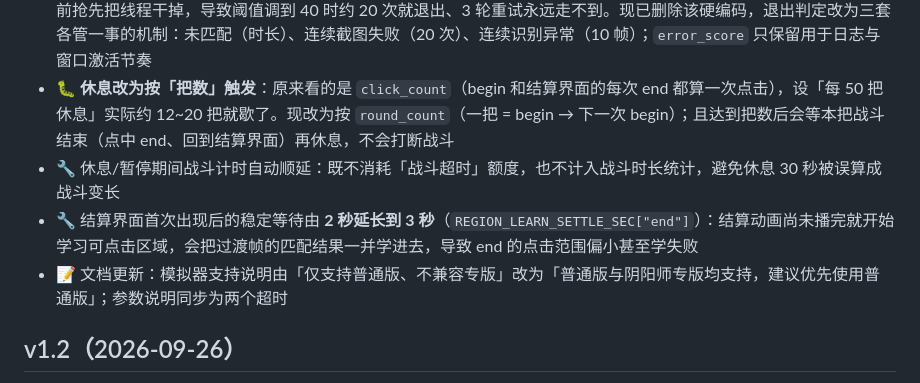
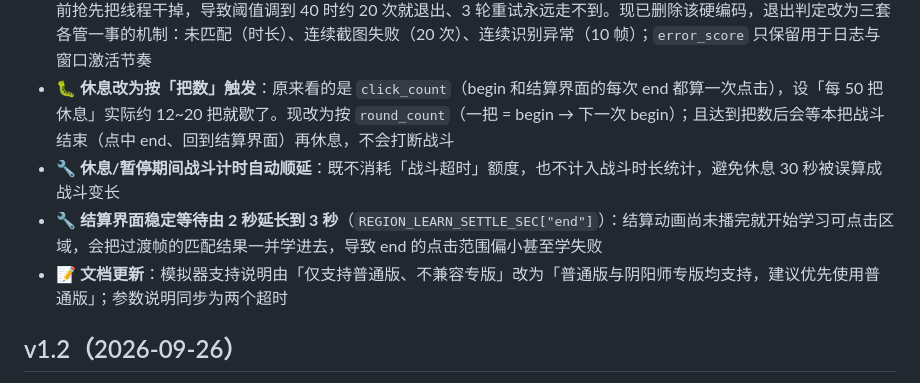
Before and after one commit to xbka/yys_auto, a Markdown page: README.md, the part around one of its changes. GitHub-like rendering.

```diff
--- a/README.md
+++ b/README.md
@@ -272,9 +298,9 @@ yys_auto_v1.3/
 - ✨ **新增「战斗超时」参数**（默认 240 秒）：从点中 begin 到第一次点中 end 之间单独计时，这段本来就没有可点目标，不再计入未匹配。长线副本（2~3 分钟）可调到 300~360，避免被误杀；真正卡死时该超时会直接停止并说明原因。休息/暂停期间战斗计时自动顺延，既不消耗超时额度，也不计入战斗时长统计
 - 🐛 **修复「连续未匹配上限」调大后失效**：`run()` 里有一段硬编码的 `error_score >= 30` 防卡死判断，会在重试逻辑之前抢先把线程干掉，导致阈值调到 40 时约 20 次就退出、3 轮重试永远走不到。现已删除该硬编码，退出判定改为三套各管一事的机制：未匹配（时长）、连续截图失败（20 次）、连续识别异常（10 帧）；`error_score` 只保留用于日志与窗口激活节奏
 - 🐛 **休息改为按「把数」触发**：原来看的是 `click_count`（begin 和结算界面的每次 end 都算一次点击），设「每 50 把休息」实际约 12~20 把就歇了。现改为按 `round_count`（一把 = begin → 下一次 begin）；且达到把数后会等本把战斗结束（点中 end、回到结算界面）再休息，不会打断战斗
-- 🔧 休息/暂停期间战斗计时自动顺延：既不消耗「战斗超时」额度，也不计入战斗时长统计，避免休息 30 秒被误算成战斗变长
-- 🔧 结算界面首次出现后的稳定等待由 **2 秒延长到 3 秒**（`REGION_LEARN_SETTLE_SEC["end"]`）：结算动画尚未播完就开始学习可点击区域，会把过渡帧的匹配结果一并学进去，导致 end 的点击范围偏小甚至学失败
-- 📝 文档更新：模拟器支持说明由「仅支持普通版、不兼容专版」改为「普通版与阴阳师专版均支持，建议优先使用普通版」；参数说明同步为两个超时
+- 🔧 **休息/暂停期间战斗计时自动顺延**：既不消耗「战斗超时」额度，也不计入战斗时长统计，避免休息 30 秒被误算成战斗变长
+- 🔧 **结算界面稳定等待由 2 秒延长到 3 秒**（`REGION_LEARN_SETTLE_SEC["end"]`）：结算动画尚未播完就开始学习可点击区域，会把过渡帧的匹配结果一并学进去，导致 end 的点击范围偏小甚至学失败
+- 📝 **文档更新**：模拟器支持说明由「仅支持普通版、不兼容专版」改为「普通版与阴阳师专版均支持，建议优先使用普通版」；参数说明同步为两个超时
 
 ## v1.2（2026-09-26）
 
```
Also changed, not shown: other parts of README.md (+43 -17 lines).
